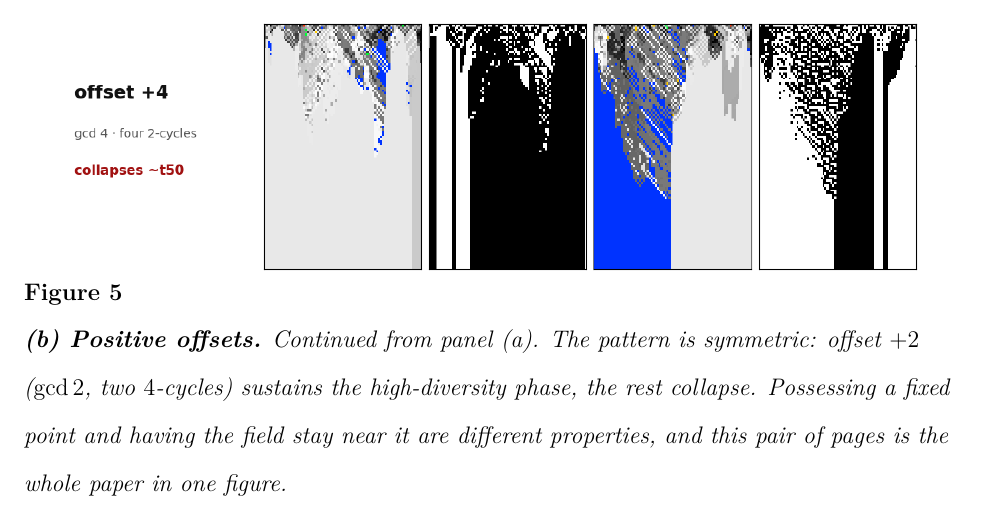
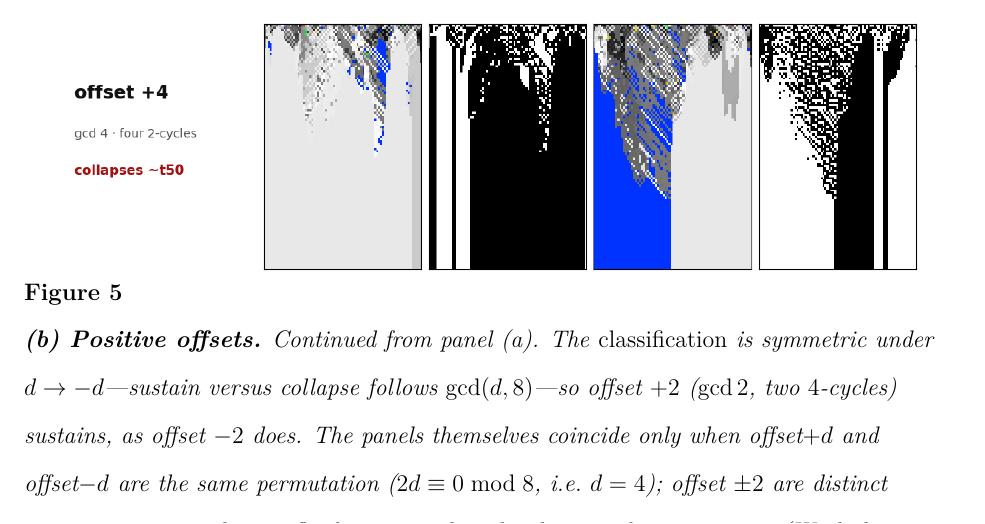
Before and after one commit to tothedarktowercame/futon5, a LaTeX paper (holes/tech-notes/paper/draft3.tex): part of page 24 of 31, cut so that both start at the same text. Compiled offline with pdfLaTeX.

Commit message:
paper: fig:eoc(b) + Worked Example 4 — explain the d -> -d near-symmetry
Joe noticed 5(a)/5(b) are almost but not quite symmetric: offset+4 and offset-4
look identical, offset+2 and offset-2 distinct. Verified: offset+4 == offset-4 as
a permutation (bit-identical fields), while offset+2/offset-2 are distinct inverse
rotations (same fixed rules + sustain verdict, different transients; diversity
means 43 vs 60, overlapping). fig:eoc(b) caption now says the CLASSIFICATION is
symmetric under d->-d (via gcd(d,8)) while panels coincide only when offset+d ==
offset-d (2d = 0 mod 8, d=4); Worked Example 4 gains a short paragraph on the
inverse-rotation point. Builds clean: 31pp, 0 undefined refs, 0 overfull.

Co-Authored-By: Claude Opus 4.8 <noreply@anthropic.com>

```diff
--- a/holes/tech-notes/paper/draft3.tex
+++ b/holes/tech-notes/paper/draft3.tex
@@ -545,11 +545,15 @@ Example~\ref{box:survey}. Continued in panel~(b).}
 \ContinuedFloat
 \centering
 \includegraphics[height=0.92\textheight]{figures/survey_b.png}
-\caption{\textbf{(b)~Positive offsets.} Continued from panel~(a). The pattern
-is symmetric: offset $+2$ ($\gcd 2$, two $4$-cycles) sustains the
-high-diversity phase, the rest collapse. Possessing a fixed point and having
-the field stay near it are different properties, and this pair of pages is
-the whole paper in one figure.}
+\caption{\textbf{(b)~Positive offsets.} Continued from panel~(a). The
+\emph{classification} is symmetric under $d \to -d$---sustain versus collapse
+follows $\gcd(d,8)$---so offset $+2$ ($\gcd 2$, two $4$-cycles) sustains, as
+offset $-2$ does. The panels themselves coincide only when offset$+d$ and
+offset$-d$ are the same permutation ($2d \equiv 0 \bmod 8$, i.e.\ $d = 4$);
+offset $\pm 2$ are distinct inverse rotations, sharing fixed points and verdict
+but not their transients (Worked Example~\ref{box:survey}). Possessing a fixed
+point and having the field stay near it are different properties, and this pair
+of pages is the whole paper in one figure.}
 \end{figure}
 
 \begin{workedexample}[label={box:survey}]{Reading the rotation survey}
```
Also changed, not shown: holes/tech-notes/paper/draft3.tex (8 more changed lines).
